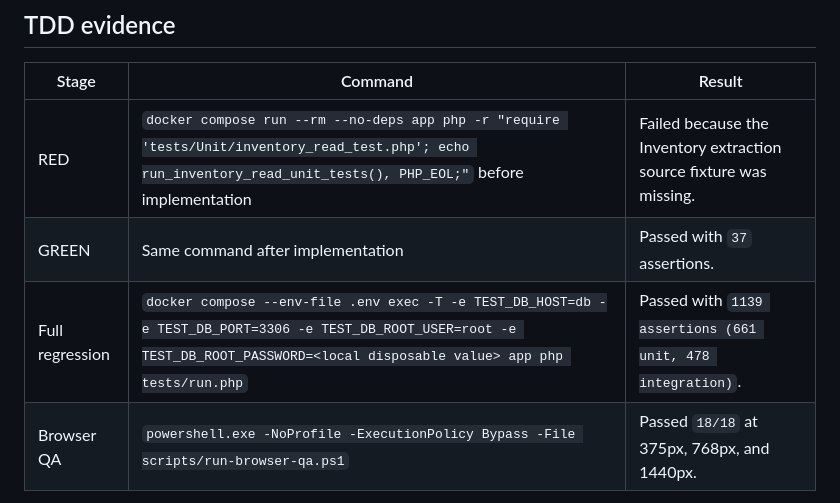
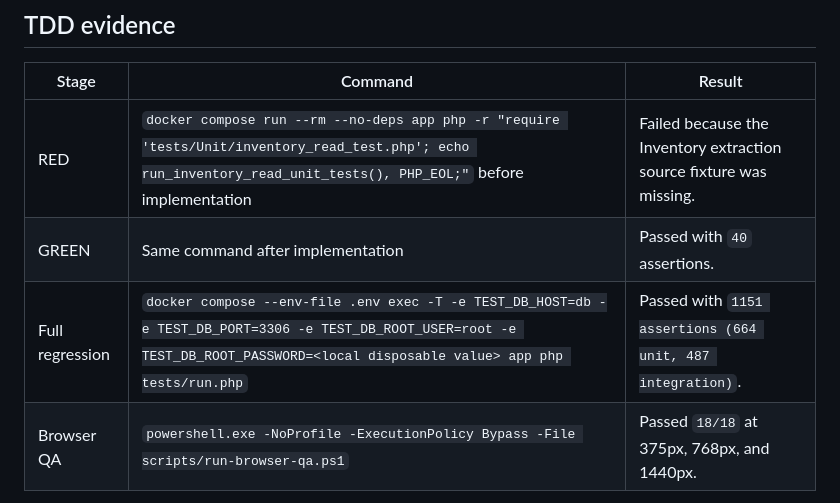
Before and after one commit to mohammad-emad-dev/myshop-PHP-System, a Markdown page: docs/architecture/BATCH-7A-INVENTORY-READ-TDD.md, the part around the change. Rendered like a GitHub page.

Commit message:
docs(inventory): correct batch 7a test totals

```diff
--- a/docs/architecture/BATCH-7A-INVENTORY-READ-TDD.md
+++ b/docs/architecture/BATCH-7A-INVENTORY-READ-TDD.md
@@ -38,8 +38,8 @@ does not require `functions.php`.
 | Stage | Command | Result |
 |---|---|---|
 | RED | `docker compose run --rm --no-deps app php -r "require 'tests/Unit/inventory_read_test.php'; echo run_inventory_read_unit_tests(), PHP_EOL;"` before implementation | Failed because the Inventory extraction source fixture was missing. |
-| GREEN | Same command after implementation | Passed with `37` assertions. |
-| Full regression | `docker compose --env-file .env exec -T -e TEST_DB_HOST=db -e TEST_DB_PORT=3306 -e TEST_DB_ROOT_USER=root -e TEST_DB_ROOT_PASSWORD=<local disposable value> app php tests/run.php` | Passed with `1139 assertions (661 unit, 478 integration)`. |
+| GREEN | Same command after implementation | Passed with `40` assertions. |
+| Full regression | `docker compose --env-file .env exec -T -e TEST_DB_HOST=db -e TEST_DB_PORT=3306 -e TEST_DB_ROOT_USER=root -e TEST_DB_ROOT_PASSWORD=<local disposable value> app php tests/run.php` | Passed with `1151 assertions (664 unit, 487 integration)`. |
 | Browser QA | `powershell.exe -NoProfile -ExecutionPolicy Bypass -File scripts/run-browser-qa.ps1` | Passed `18/18` at 375px, 768px, and 1440px. |
 
 The existing disposable integration suite also continued to verify movement
```
